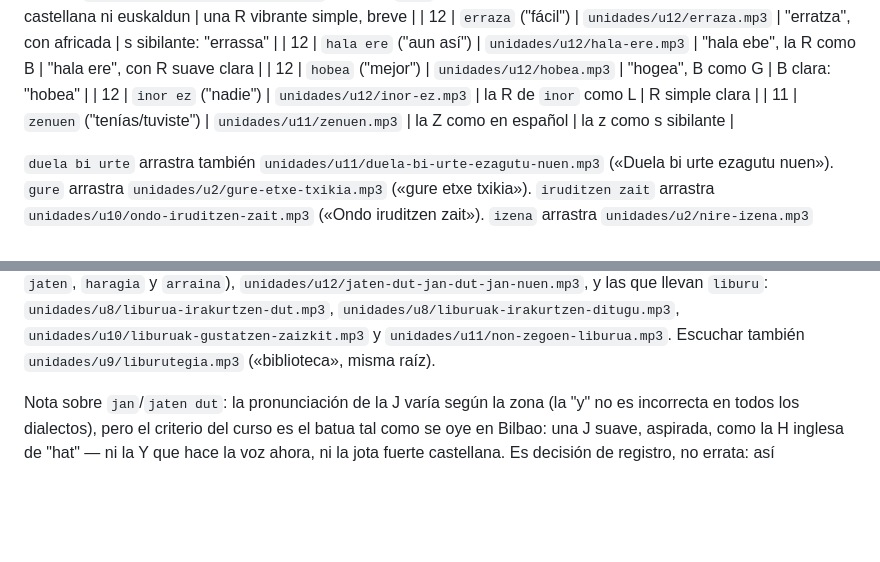
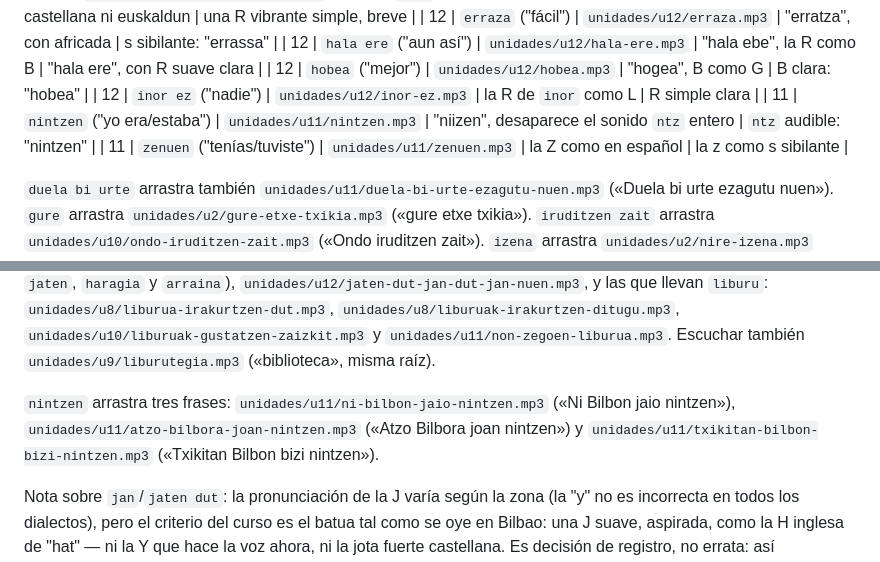
Before and after one commit to miguelanonimo/euskaraz, a Markdown page: docs/ideas-ric.md, 2 parts joined by grey strips. GitHub-like rendering; blank space fills up the shorter version.

Commit message:
Anota audio mal pronunciado: nintzen (u11), se pierde el sonido ntz
Co-Authored-By: Claude Fable 5 <noreply@anthropic.com>

```diff
--- a/docs/ideas-ric.md
+++ b/docs/ideas-ric.md
@@ -63,6 +63,7 @@ escuchar.)
 | 12 | `hala ere` ("aun así") | `unidades/u12/hala-ere.mp3` | "hala ebe", la R como B | "hala ere", con R suave clara |
 | 12 | `hobea` ("mejor") | `unidades/u12/hobea.mp3` | "hogea", B como G | B clara: "hobea" |
 | 12 | `inor ez` ("nadie") | `unidades/u12/inor-ez.mp3` | la R de `inor` como L | R simple clara |
+| 11 | `nintzen` ("yo era/estaba") | `unidades/u11/nintzen.mp3` | "niizen", desaparece el sonido `ntz` entero | `ntz` audible: "nintzen" |
 | 11 | `zenuen` ("tenías/tuviste") | `unidades/u11/zenuen.mp3` | la Z como en español | la z como s sibilante |
 
 `duela bi urte` arrastra también `unidades/u11/duela-bi-urte-ezagutu-nuen.mp3`
@@ -97,6 +98,12 @@ las que llevan `liburu`: `unidades/u8/liburua-irakurtzen-dut.mp3`,
 `unidades/u10/liburuak-gustatzen-zaizkit.mp3` y
 `unidades/u11/non-zegoen-liburua.mp3`. Escuchar también
 `unidades/u9/liburutegia.mp3` («biblioteca», misma raíz).
+
+`nintzen` arrastra tres frases: `unidades/u11/ni-bilbon-jaio-nintzen.mp3`
+(«Ni Bilbon jaio nintzen»),
+`unidades/u11/atzo-bilbora-joan-nintzen.mp3` («Atzo Bilbora joan nintzen»)
+y `unidades/u11/txikitan-bilbon-bizi-nintzen.mp3`
+(«Txikitan Bilbon bizi nintzen»).
 
 Nota sobre `jan`/`jaten dut`: la pronunciación de la J varía según la zona
 (la "y" no es incorrecta en todos los dialectos), pero el criterio del
```
